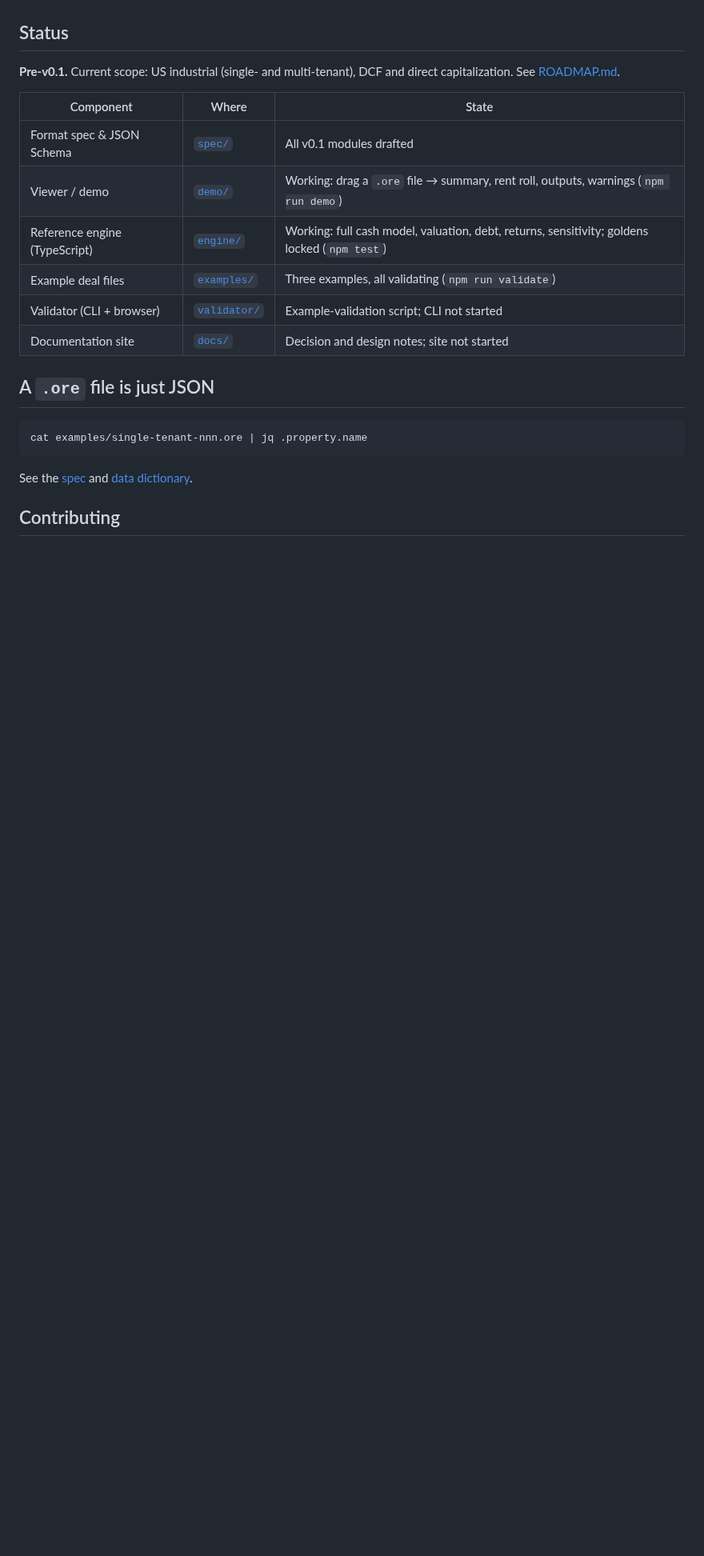
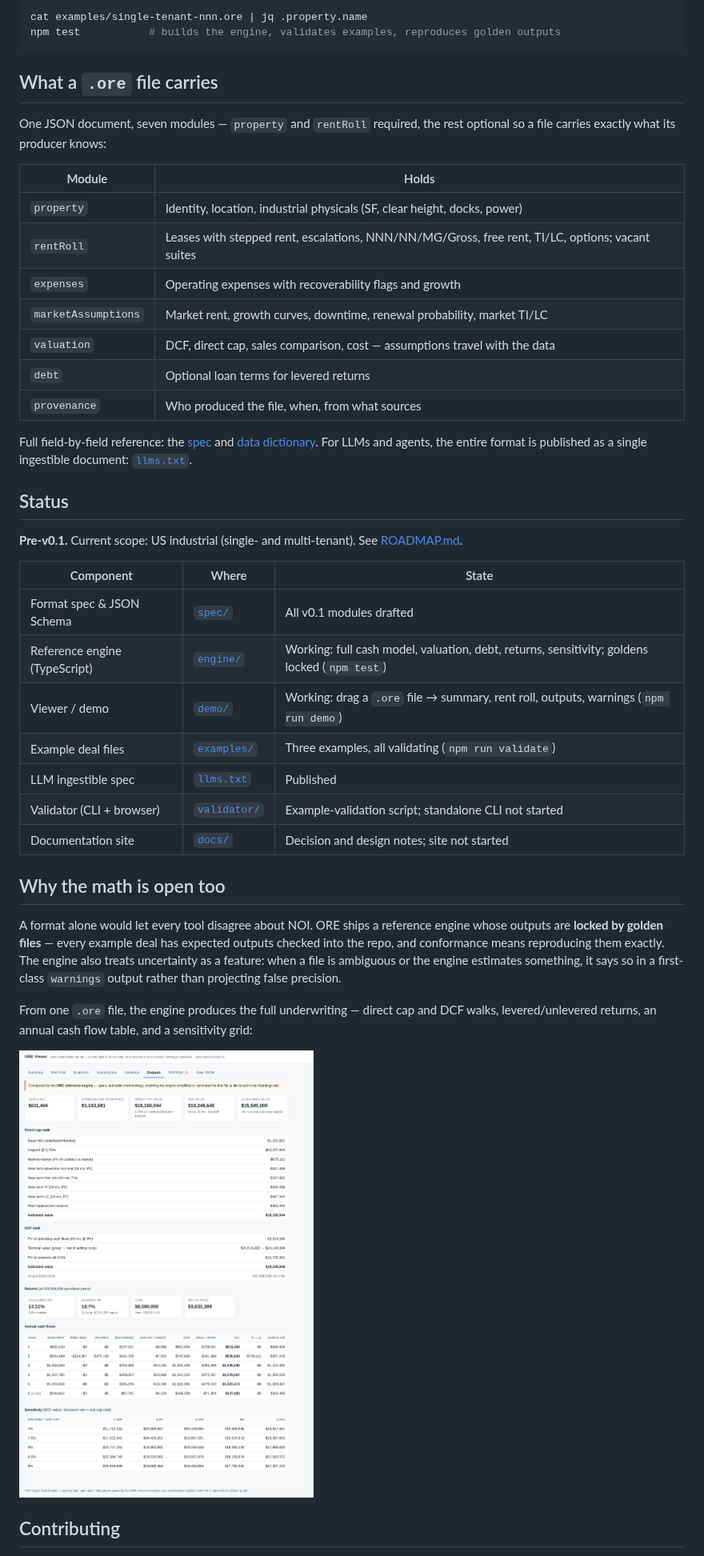
Before and after one commit to graham1776/Open-Real-Estate, a Markdown page: README.md, the part around one of its changes. Shown at 80% size. Drawn GitHub-style; pictures changed too: docs/images/viewer-outputs.png (added); blank space fills up the shorter version.

````diff
--- a/README.md
+++ b/README.md
@@ -26,24 +47,54 @@ can consume it, and no one owns it.
+```bash
+cat examples/single-tenant-nnn.ore | jq .property.name
+npm test           # builds the engine, validates examples, reproduces golden outputs
+```
+
+## What a `.ore` file carries
+
+One JSON document, seven modules — `property` and `rentRoll` required, the rest
+optional so a file carries exactly what its producer knows:
+
+| Module | Holds |
+|---|---|
+| `property` | Identity, location, industrial physicals (SF, clear height, docks, power) |
+| `rentRoll` | Leases with stepped rent, escalations, NNN/NN/MG/Gross, free rent, TI/LC, options; vacant suites |
+| `expenses` | Operating expenses with recoverability flags and growth |
+| `marketAssumptions` | Market rent, growth curves, downtime, renewal probability, market TI/LC |
+| `valuation` | DCF, direct cap, sales comparison, cost — assumptions travel with the data |
+| `debt` | Optional loan terms for levered returns |
+| `provenance` | Who produced the file, when, from what sources |
+
+Full field-by-field reference: the [spec](spec/README.md) and
+[data dictionary](spec/data-dictionary.md). For LLMs and agents, the entire format
+is published as a single ingestible document: [`llms.txt`](llms.txt).
+
 ## Status
 
-**Pre-v0.1.** Current scope: US industrial (single- and multi-tenant), DCF and
-direct capitalization. See [ROADMAP.md](ROADMAP.md).
+**Pre-v0.1.** Current scope: US industrial (single- and multi-tenant). See [ROADMAP.md](ROADMAP.md).
 
 | Component | Where | State |
 |---|---|---|
 | Format spec & JSON Schema | [`spec/`](spec/) | All v0.1 modules drafted |
+| Reference engine (TypeScript) | [`engine/`](engine/) | Working: full cash model, valuation, debt, returns, sensitivity; goldens locked (`npm test`) |
 | Viewer / demo | [`demo/`](demo/) | Working: drag a `.ore` file → summary, rent roll, outputs, warnings (`npm run demo`) |
-| Reference engine (TypeScript) | [`engine/`](engine/) | Working: full cash model, valuation, debt, returns, sensitivity; goldens locked (`npm test`) |
 | Example deal files | [`examples/`](examples/) | Three examples, all validating (`npm run validate`) |
-| Validator (CLI + browser) | [`validator/`](validator/) | Example-validation script; CLI not started |
+| LLM ingestible spec | [`llms.txt`](llms.txt) | Published |
+| Validator (CLI + browser) | [`validator/`](validator/) | Example-validation script; standalone CLI not started |
 | Documentation site | [`docs/`](docs/) | Decision and design notes; site not started |
 
-## A `.ore` file is just JSON
+## Why the math is open too
 
-```bash
-cat examples/single-tenant-nnn.ore | jq .property.name
-```
+A format alone would let every tool disagree about NOI. ORE ships a reference engine
+whose outputs are **locked by golden files** — every example deal has expected
+outputs checked into the repo, and conformance means reproducing them exactly. The
+engine also treats uncertainty as a feature: when a file is ambiguous or the engine
+estimates something, it says so in a first-class `warnings` output rather than
+projecting false precision.
 
-See the [spec](spec/README.md) and [data dictionary](spec/data-dictionary.md).
+From one `.ore` file, the engine produces the full underwriting — direct cap and DCF
+walks, levered/unlevered returns, an annual cash flow table, and a sensitivity grid:
+
+![ORE engine outputs: direct cap and DCF walks, IRR and equity multiples, annual cash flows, and a discount-rate-by-exit-cap sensitivity grid, all computed from the deal file.](docs/images/viewer-outputs.png)
 
 ## Contributing
 
````
Also changed, not shown: other parts of README.md (+26 -5 lines), spec/README.md (+3 -0 lines), docs/images/viewer-demo.gif (added), 3 other files.
